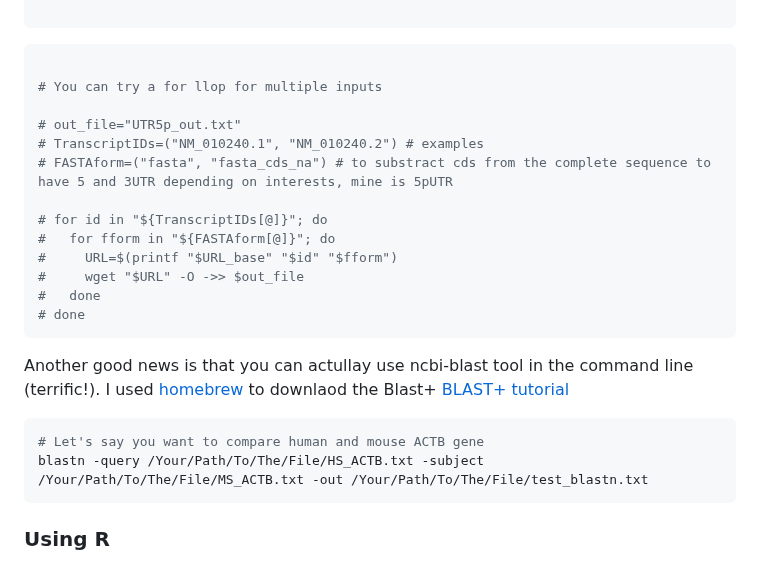
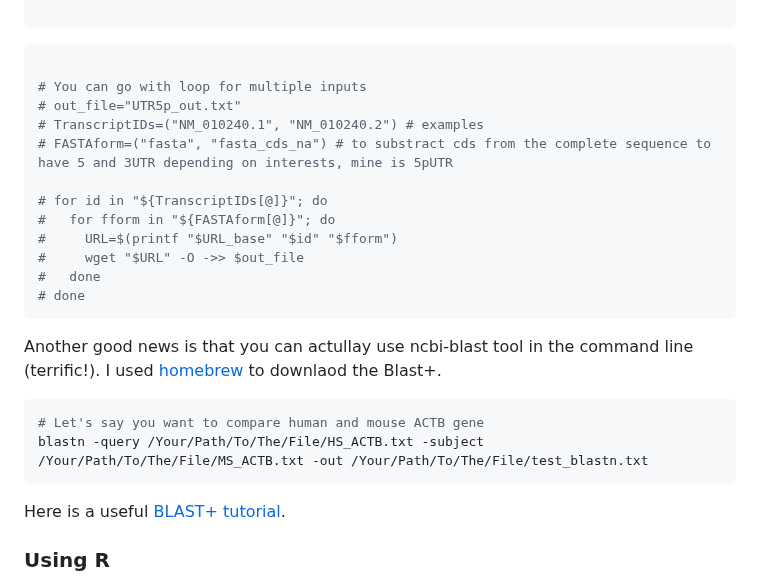
Before and after one commit to dincaslan/SelfRefreshing-Training, a Markdown page: BioinfoGeneral/UTRSequenceHomology.md, the part around the change. Drawn GitHub-style.

````diff
--- a/BioinfoGeneral/UTRSequenceHomology.md
+++ b/BioinfoGeneral/UTRSequenceHomology.md
@@ -27,8 +27,7 @@ done
 ```
 ```bash
 
-# You can try a for llop for multiple inputs
-
+# You can go with loop for multiple inputs
 # out_file="UTR5p_out.txt"
 # TranscriptIDs=("NM_010240.1", "NM_010240.2") # examples
 # FASTAform=("fasta", "fasta_cds_na") # to substract cds from the complete sequence to have 5 and 3UTR depending on interests, mine is 5pUTR
@@ -40,13 +39,15 @@ done
 #   done
 # done
 ```
+
 Another good news is that you can actullay use ncbi-blast tool in the command line (terrific!).
-I used [homebrew](https://formulae.brew.sh/formula/blast) to downlaod the Blast+
-[BLAST+ tutorial](https://conmeehan.github.io/blast+tutorial.html)
+I used [homebrew](https://formulae.brew.sh/formula/blast) to downlaod the Blast+.
 ```bash
 # Let's say you want to compare human and mouse ACTB gene
 blastn -query /Your/Path/To/The/File/HS_ACTB.txt -subject /Your/Path/To/The/File/MS_ACTB.txt -out /Your/Path/To/The/File/test_blastn.txt
 ```
+Here is a useful [BLAST+ tutorial](https://conmeehan.github.io/blast+tutorial.html).
+
 ### Using R
 The alternative is using Ensembl-BiomaRt for the retrieval of the relevant non-coding/coding FASTA and compare them using stringdist package of R for the similarity.
 I was also wondering whether there is a way to compare 5 prime UTR sequence similarity of all transcripts of ortholog* genes of mouse and human (you can expand to other species as well.)
````
